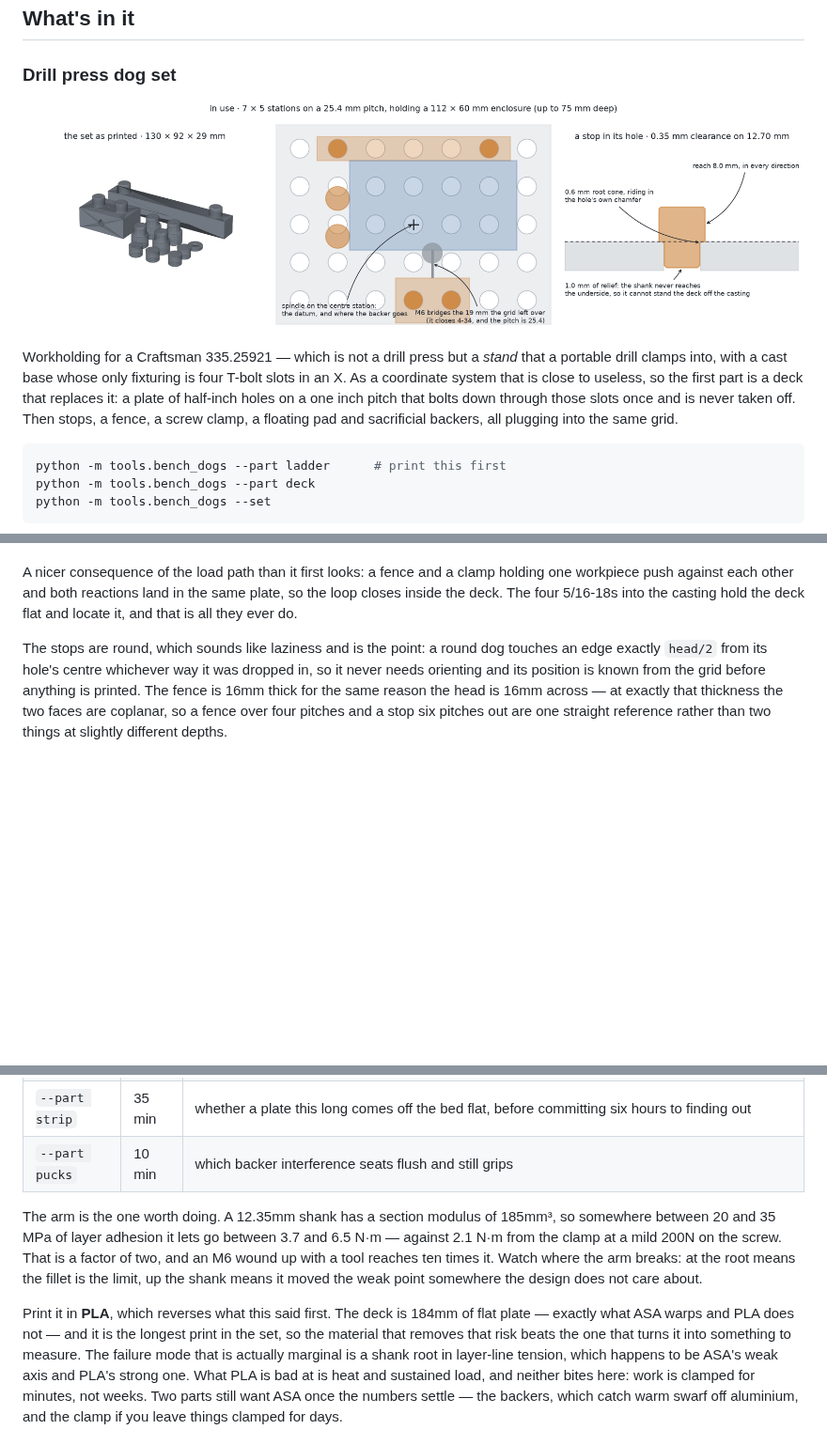
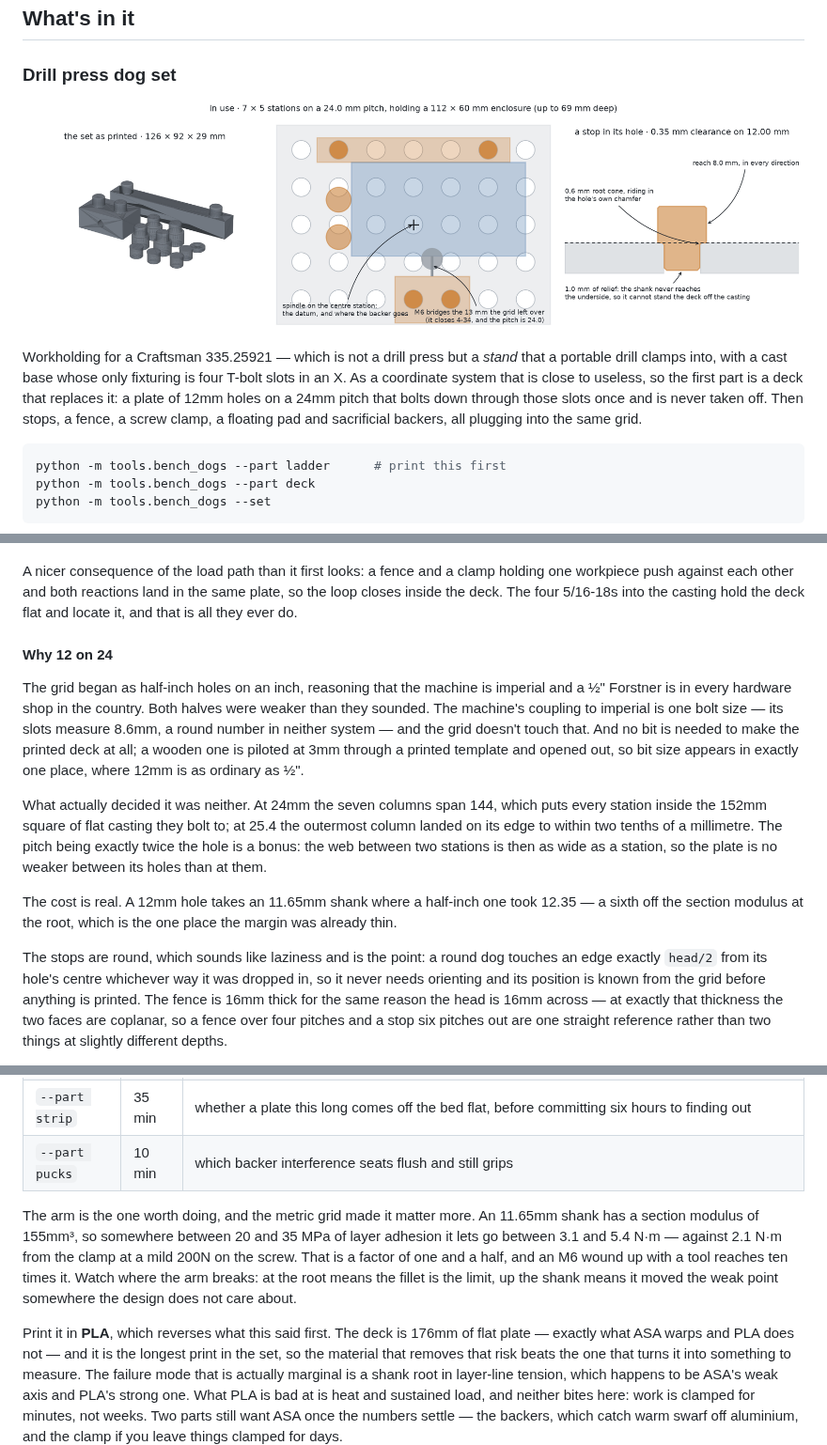
Before and after one commit to PhilipMathieu/printables, a Markdown page: README.md, 3 parts joined by grey strips. Shown at 94% size. GitHub-like rendering; pictures changed too: docs/bench_dogs.png; blank space fills up the shorter version.

```diff
--- a/README.md
+++ b/README.md
@@ -22,8 +22,8 @@ funnel never once widens on the way down.
 Workholding for a Craftsman 335.25921 — which is not a drill press but a *stand*
 that a portable drill clamps into, with a cast base whose only fixturing is four
 T-bolt slots in an X. As a coordinate system that is close to useless, so the
-first part is a deck that replaces it: a plate of half-inch holes on a one inch
-pitch that bolts down through those slots once and is never taken off. Then
+first part is a deck that replaces it: a plate of 12mm holes on a 24mm pitch
+that bolts down through those slots once and is never taken off. Then
 stops, a fence, a screw clamp, a floating pad and sacrificial backers, all
 plugging into the same grid.
 
@@ -54,6 +54,27 @@ A nicer consequence of the load path than it first looks: a fence and a clamp
 holding one workpiece push against each other and both reactions land in the
 same plate, so the loop closes inside the deck. The four 5/16-18s into the
 casting hold the deck flat and locate it, and that is all they ever do.
+
+#### Why 12 on 24
+
+The grid began as half-inch holes on an inch, reasoning that the machine is
+imperial and a ½" Forstner is in every hardware shop in the country. Both halves
+were weaker than they sounded. The machine's coupling to imperial is one bolt
+size — its slots measure 8.6mm, a round number in neither system — and the grid
+doesn't touch that. And no bit is needed to make the printed deck at all; a
+wooden one is piloted at 3mm through a printed template and opened out, so bit
+size appears in exactly one place, where 12mm is as ordinary as ½".
+
+What actually decided it was neither. At 24mm the seven columns span 144, which
+puts every station inside the 152mm square of flat casting they bolt to; at 25.4
+the outermost column landed on its edge to within two tenths of a millimetre.
+The pitch being exactly twice the hole is a bonus: the web between two stations
+is then as wide as a station, so the plate is no weaker between its holes than
+at them.
+
+The cost is real. A 12mm hole takes an 11.65mm shank where a half-inch one took
+12.35 — a sixth off the section modulus at the root, which is the one place the
+margin was already thin.
 
 The stops are round, which sounds like laziness and is the point: a round dog
 touches an edge exactly `head/2` from its hole's centre whichever way it was
@@ -127,14 +148,15 @@ things are not, and `parts/dog_rig.py` is the cheapest object that answers each:
 | `--part strip` | 35 min | whether a plate this long comes off the bed flat, before committing six hours to finding out |
 | `--part pucks` | 10 min | which backer interference seats flush and still grips |
 
-The arm is the one worth doing. A 12.35mm shank has a section modulus of
-185mm³, so somewhere between 20 and 35 MPa of layer adhesion it lets go between
-3.7 and 6.5 N·m — against 2.1 N·m from the clamp at a mild 200N on the screw.
-That is a factor of two, and an M6 wound up with a tool reaches ten times it.
+The arm is the one worth doing, and the metric grid made it matter more. An
+11.65mm shank has a section modulus of 155mm³, so somewhere between 20 and 35
+MPa of layer adhesion it lets go between 3.1 and 5.4 N·m — against 2.1 N·m from
+the clamp at a mild 200N on the screw. That is a factor of one and a half, and
+an M6 wound up with a tool reaches ten times it.
 Watch where the arm breaks: at the root means the fillet is the limit, up the
 shank means it moved the weak point somewhere the design does not care about.
 
-Print it in **PLA**, which reverses what this said first. The deck is 184mm of
+Print it in **PLA**, which reverses what this said first. The deck is 176mm of
 flat plate — exactly what ASA warps and PLA does not — and it is the longest
 print in the set, so the material that removes that risk beats the one that
 turns it into something to measure. The failure mode that is actually marginal
```
Also changed, not shown: other parts of README.md (+2 -2 lines), 7 other files.
